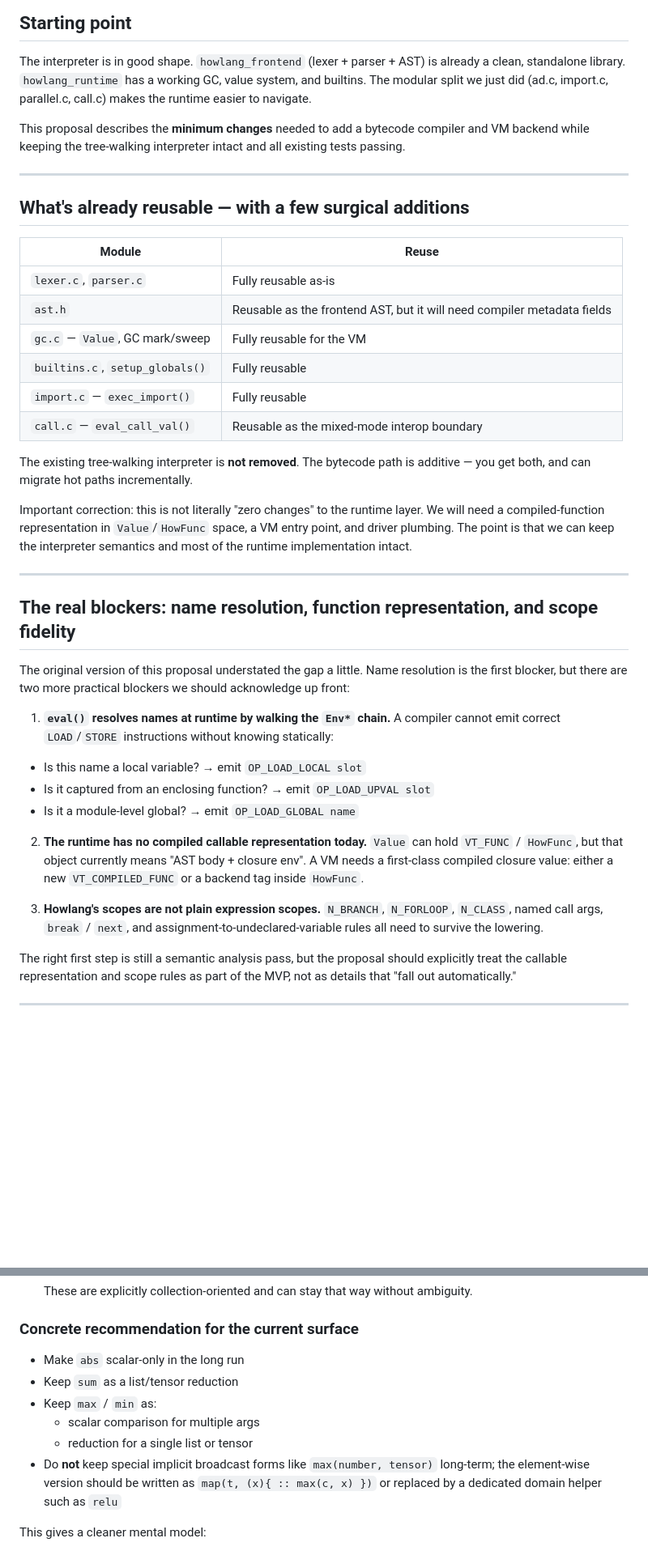
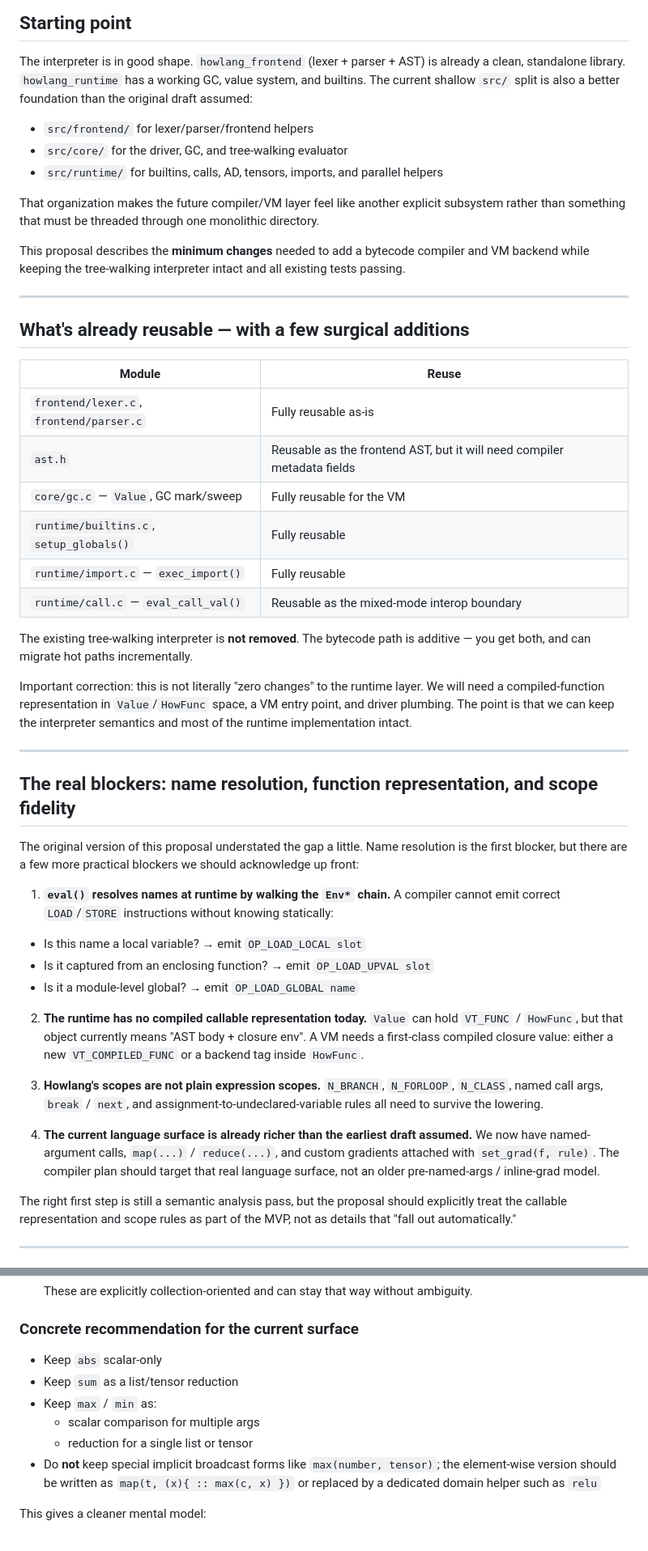
Before and after one commit to Greenere/howlang, a Markdown page: proposals/compiler_proposal.md, 2 parts joined by grey strips. Shown at 81% size. Drawn GitHub-style; blank space fills up the shorter version.

```diff
--- a/proposals/compiler_proposal.md
+++ b/proposals/compiler_proposal.md
@@ -4,8 +4,16 @@
 
 The interpreter is in good shape. `howlang_frontend` (lexer + parser + AST) is
 already a clean, standalone library. `howlang_runtime` has a working GC, value
-system, and builtins. The modular split we just did (ad.c, import.c, parallel.c,
-call.c) makes the runtime easier to navigate.
+system, and builtins. The current shallow `src/` split is also a better
+foundation than the original draft assumed:
+
+- `src/frontend/` for lexer/parser/frontend helpers
+- `src/core/` for the driver, GC, and tree-walking evaluator
+- `src/runtime/` for builtins, calls, AD, tensors, imports, and parallel helpers
+
+That organization makes the future compiler/VM layer feel like another explicit
+subsystem rather than something that must be threaded through one monolithic
+directory.
 
 This proposal describes the **minimum changes** needed to add a bytecode compiler
 and VM backend while keeping the tree-walking interpreter intact and all existing
@@ -17,12 +25,12 @@ tests passing.
 
 | Module | Reuse |
 |---|---|
-| `lexer.c`, `parser.c` | Fully reusable as-is |
+| `frontend/lexer.c`, `frontend/parser.c` | Fully reusable as-is |
 | `ast.h` | Reusable as the frontend AST, but it will need compiler metadata fields |
-| `gc.c` — `Value`, GC mark/sweep | Fully reusable for the VM |
-| `builtins.c`, `setup_globals()` | Fully reusable |
-| `import.c` — `exec_import()` | Fully reusable |
-| `call.c` — `eval_call_val()` | Reusable as the mixed-mode interop boundary |
+| `core/gc.c` — `Value`, GC mark/sweep | Fully reusable for the VM |
+| `runtime/builtins.c`, `setup_globals()` | Fully reusable |
+| `runtime/import.c` — `exec_import()` | Fully reusable |
+| `runtime/call.c` — `eval_call_val()` | Reusable as the mixed-mode interop boundary |
 
 The existing tree-walking interpreter is **not removed**. The bytecode path is
 additive — you get both, and can migrate hot paths incrementally.
@@ -37,7 +45,7 @@ semantics and most of the runtime implementation intact.
 ## The real blockers: name resolution, function representation, and scope fidelity
 
 The original version of this proposal understated the gap a little. Name
-resolution is the first blocker, but there are two more practical blockers we
+resolution is the first blocker, but there are a few more practical blockers we
 should acknowledge up front:
 
 1. **`eval()` resolves names at runtime by walking the `Env*` chain.**
@@ -56,6 +64,11 @@ should acknowledge up front:
 3. **Howlang's scopes are not plain expression scopes.**
    `N_BRANCH`, `N_FORLOOP`, `N_CLASS`, named call args, `break` / `next`,
    and assignment-to-undeclared-variable rules all need to survive the lowering.
+
+4. **The current language surface is already richer than the earliest draft assumed.**
+   We now have named-argument calls, `map(...)` / `reduce(...)`, and custom
+   gradients attached with `set_grad(f, rule)`. The compiler plan should target
+   that real language surface, not an older pre-named-args / inline-grad model.
 
 The right first step is still a semantic analysis pass, but the proposal should
 explicitly treat the callable representation and scope rules as part of the MVP,
@@ -468,13 +498,13 @@ Use three semantic buckets and keep them distinct:
 
 ### Concrete recommendation for the current surface
 
-- Make `abs` scalar-only in the long run
+- Keep `abs` scalar-only
 - Keep `sum` as a list/tensor reduction
 - Keep `max` / `min` as:
   - scalar comparison for multiple args
   - reduction for a single list or tensor
-- Do **not** keep special implicit broadcast forms like `max(number, tensor)`
-  long-term; the element-wise version should be written as `map(t, (x){ :: max(c, x) })`
+- Do **not** keep special implicit broadcast forms like `max(number, tensor)`; the
+  element-wise version should be written as `map(t, (x){ :: max(c, x) })`
   or replaced by a dedicated domain helper such as `relu`
 
 This gives a cleaner mental model:
```
Also changed, not shown: other parts of proposals/compiler_proposal.md (+86 -32 lines).
